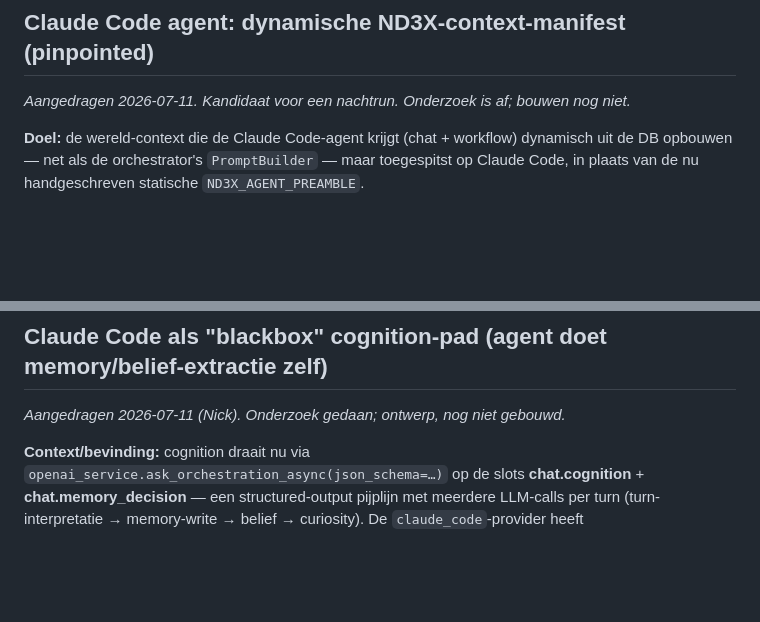
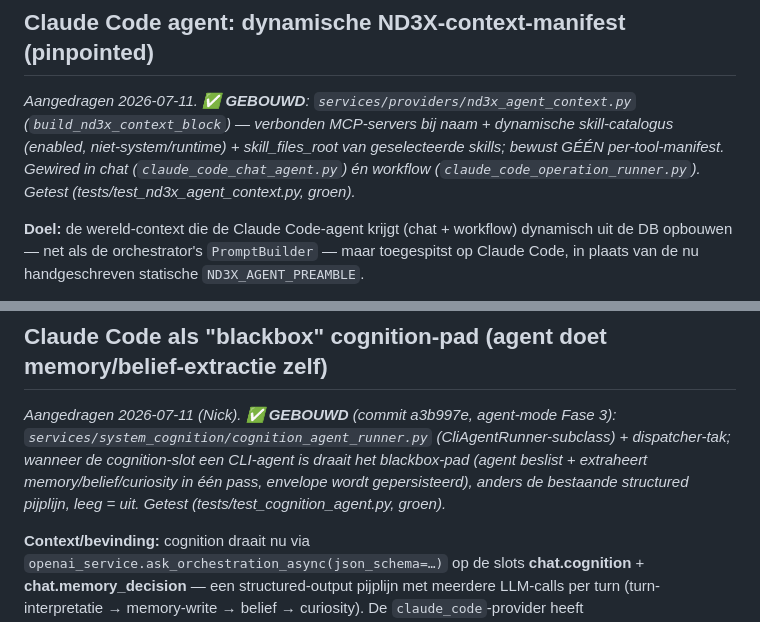
Before and after one commit to nickozz714/ND3X, a Markdown page: TODO.md, 2 parts joined by grey strips. Rendered like a GitHub page; blank space fills up the shorter version.

```diff
--- a/TODO.md
+++ b/TODO.md
@@ -1,7 +1,11 @@
 # ND3X — TODO
 
 ## Claude Code agent: dynamische ND3X-context-manifest (pinpointed)
-_Aangedragen 2026-07-11. Kandidaat voor een nachtrun. Onderzoek is af; bouwen nog niet._
+_Aangedragen 2026-07-11. ✅ **GEBOUWD**: `services/providers/nd3x_agent_context.py`
+(`build_nd3x_context_block`) — verbonden MCP-servers bij naam + dynamische skill-catalogus (enabled,
+niet-system/runtime) + skill_files_root van geselecteerde skills; bewust GÉÉN per-tool-manifest. Gewired
+in chat (`claude_code_chat_agent.py`) én workflow (`claude_code_operation_runner.py`). Getest
+(tests/test_nd3x_agent_context.py, groen)._
 
 **Doel:** de wereld-context die de Claude Code-agent krijgt (chat + workflow) dynamisch uit
 de DB opbouwen — net als de orchestrator's `PromptBuilder` — maar toegespitst op Claude Code,
@@ -234,7 +246,11 @@ live smoke. (2) envelope-parse moet tolerant blijven (`_parse_envelope` bestaat
 ook server-side afdwingen, niet alleen FE. (4) experimenteer-budget bewaken (account-limieten).
 
 ## Claude Code als "blackbox" cognition-pad (agent doet memory/belief-extractie zelf)
-_Aangedragen 2026-07-11 (Nick). Onderzoek gedaan; ontwerp, nog niet gebouwd._
+_Aangedragen 2026-07-11 (Nick). ✅ **GEBOUWD** (commit a3b997e, agent-mode Fase 3):
+`services/system_cognition/cognition_agent_runner.py` (CliAgentRunner-subclass) + dispatcher-tak;
+wanneer de cognition-slot een CLI-agent is draait het blackbox-pad (agent beslist + extraheert
+memory/belief/curiosity in één pass, envelope wordt gepersisteerd), anders de bestaande structured
+pijplijn, leeg = uit. Getest (tests/test_cognition_agent.py, groen)._
 
 **Context/bevinding:** cognition draait nu via `openai_service.ask_orchestration_async(json_schema=…)`
 op de slots **chat.cognition** + **chat.memory_decision** — een structured-output pijplijn met
```
Also changed, not shown: other parts of TODO.md (+41 -16 lines).
